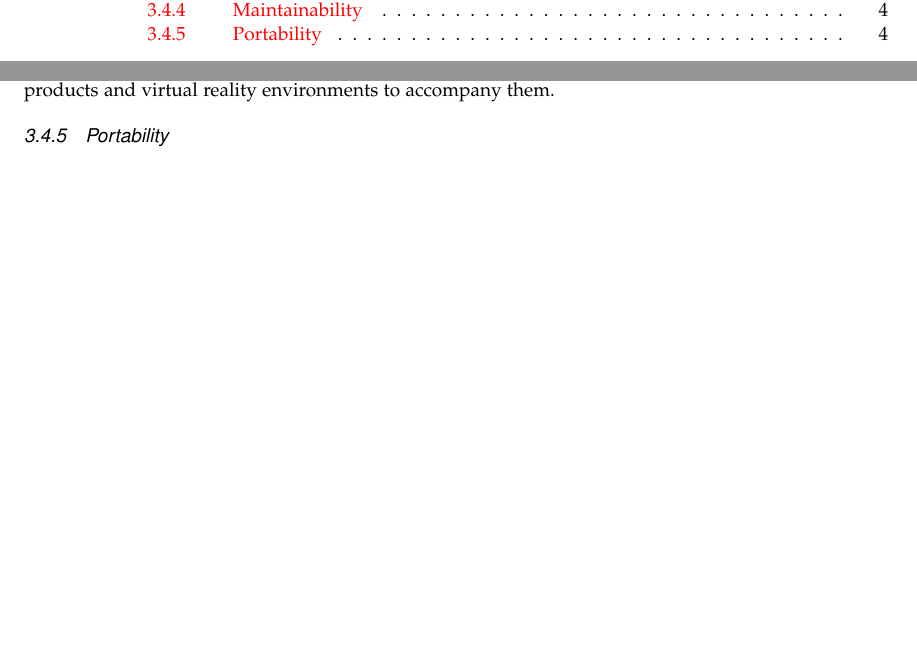
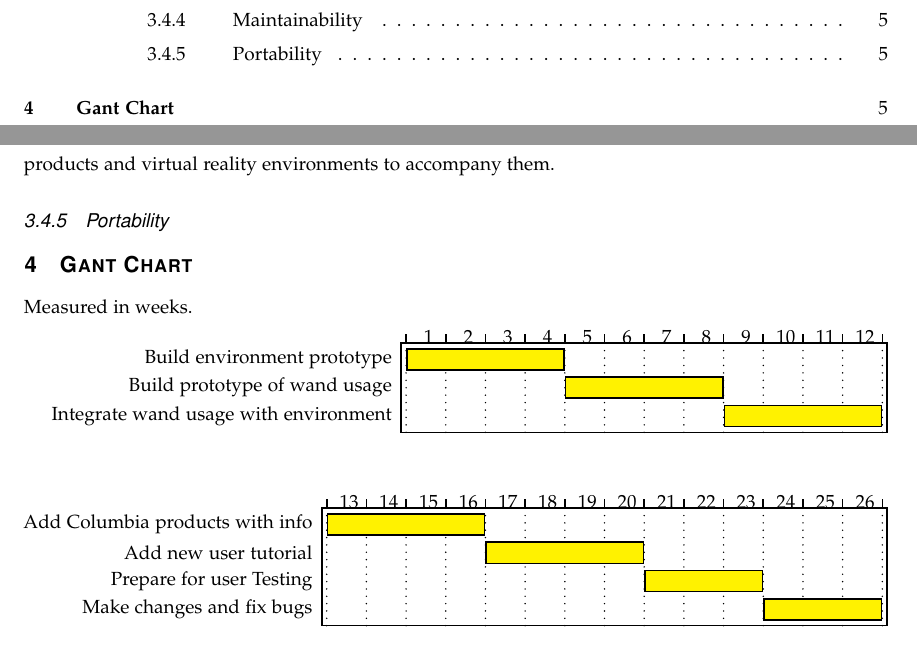
Before and after one commit to mckennajones/Capstone, a LaTeX problem sheet (assignments/requirementsDoc/requirementsdoc.tex): two parts of pages 2 and 5 of 5 before the commit and two parts of pages 2 and 6 of 7 after it, joined at a grey line, cut so that both start at the same text, the shorter picture padded with empty space. Compiled offline with LaTeX, dvips and Ghostscript; a missing font is replaced by an installed copy or a similar font; a LaTeX package or settings file that is missing is left out.

Commit message:
Gant chart

```diff
--- a/assignments/requirementsDoc/requirementsdoc.tex
+++ b/assignments/requirementsDoc/requirementsdoc.tex
@@ -1,6 +1,6 @@
 %\documentclass[letterpaper,10pt,titlepage]{IEEEtran}
 %\documentclass[10pt, oneside,onecolumn,draftclsnofoot]{IEEEtran}
-\documentclass[10pt,journal,compsoc,onecolumn]{IEEEtran}
+\documentclass[10pt,journal,compsoc,onecolumn, draftclsnofoot]{IEEEtran}
 
 \usepackage{graphicx}
 \usepackage{amssymb}
@@ -18,6 +18,8 @@
 \usepackage{pstricks, pst-node}
 
 \usepackage{geometry}
+\usepackage{pst-gantt}
+
 \geometry{textheight=8.5in, textwidth=6in}
 
 %random comment
@@ -40,6 +42,7 @@
 %% The following metadata will show up in the PDF properties
 \hypersetup{
   colorlinks = true,
+  linkcolor = black,
   urlcolor = black,
   pdfauthor = {\name},
   pdfkeywords = {cs461 ``senior capstone''},
@@ -202,6 +205,24 @@ Columbia Sportswear products and virtual reality environments to accompany them.
 
 \subsubsection{Portability}
 
+\section{Gant Chart}
+Measured in weeks.
+\begin{flushright}
+\begin{PstGanttChart}[ChartShowIntervals,ChartUnitIntervalName=]{3}{12}
+\PstGanttTask[TaskOutsideLabel={Build environment prototype}]{0}{4}
+\PstGanttTask[TaskOutsideLabel={Build prototype of wand usage}]{4}{4}
+\PstGanttTask[TaskOutsideLabel={Integrate wand usage with environment}]{8}{4}
+\end{PstGanttChart}
+\end{flushright}
+\vspace{0.5cm}
+\begin{flushright}
+\begin{PstGanttChart}[ChartShowIntervals,ChartUnitIntervalName=,ChartStartInterval=13]{4}{14}
+\PstGanttTask[TaskOutsideLabel={Add Columbia products with info}]{0}{4}
+\PstGanttTask[TaskOutsideLabel={Add new user tutorial}]{4}{4}
+\PstGanttTask[TaskOutsideLabel={Prepare for user Testing}]{8}{3}
+\PstGanttTask[TaskOutsideLabel={Make changes and fix bugs}]{11}{3}
+\end{PstGanttChart}
+\end{flushright}
 \vspace{3cm}
 
 \noindent\begin{tabular}{ll}
```
Also changed, not shown: assignments/requirementsDoc/makefile, assignments/requirementsDoc/requirementsdoc.pdf (added).
